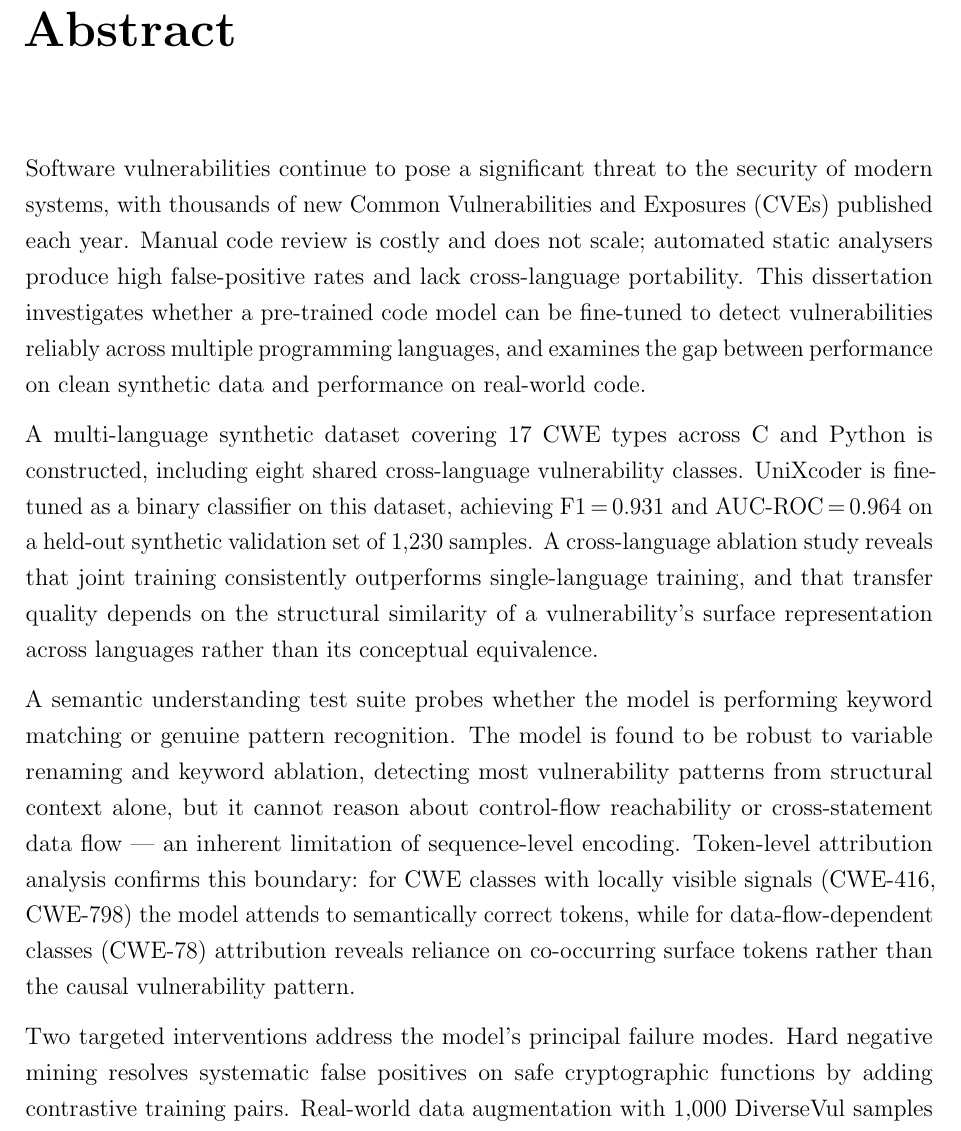
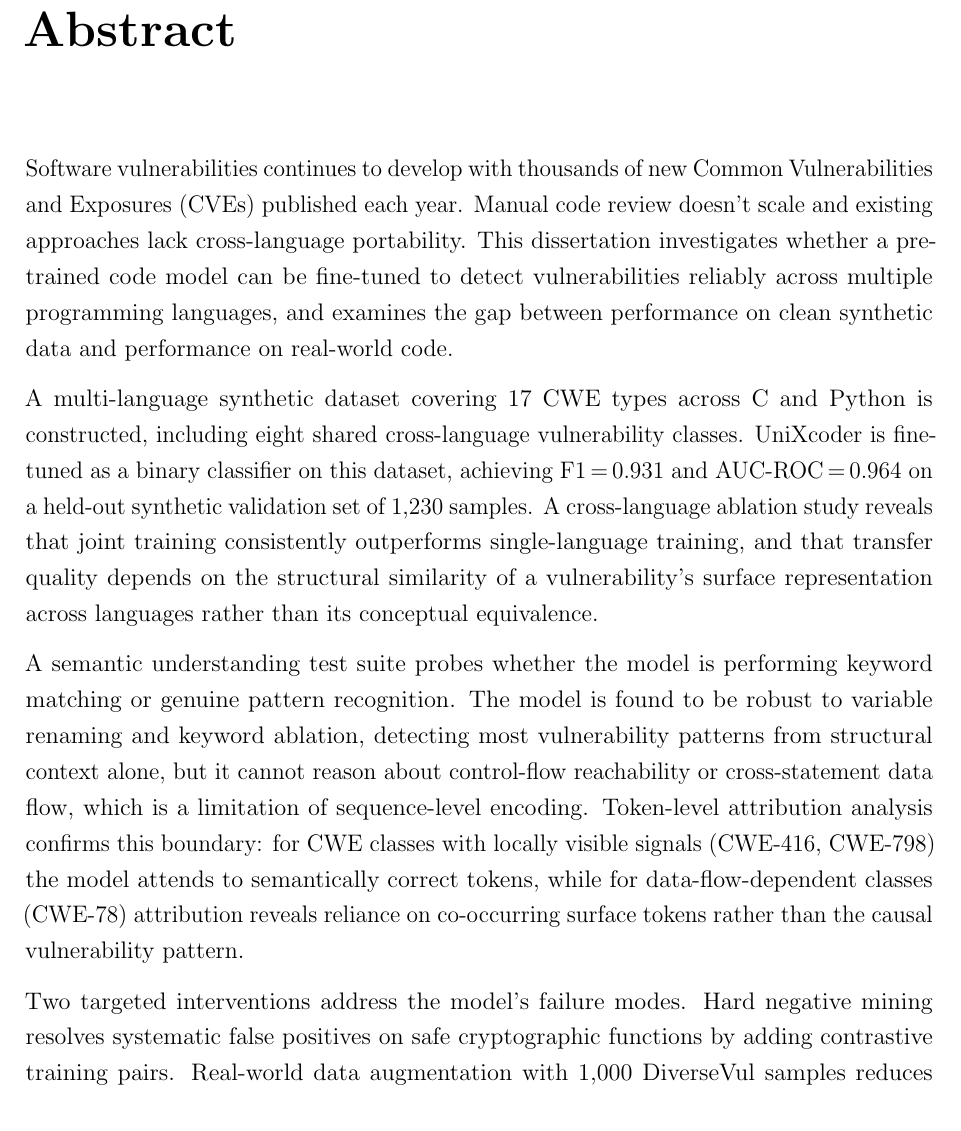
Before and after one commit to breeke/Bert-based-model, a LaTeX thesis (dissertation/main.tex, which reads dissertation/chapters/abstract.tex): part of page 2 of 60 before the commit and part of page 2 of 59 after it, cut so that both start at the same text. Compiled offline with pdfLaTeX.

Commit message:
Replace abstract with revised version
https://claude.ai/code/session_01TfST5onKHbcsDEesvi6MX3

```diff
--- a/dissertation/chapters/abstract.tex
+++ b/dissertation/chapters/abstract.tex
@@ -1,29 +1,28 @@
-Software vulnerabilities continue to pose a significant threat to the security of modern systems,
-with thousands of new Common Vulnerabilities and Exposures (CVEs) published each year.
-Manual code review is costly and does not scale; automated static analysers produce high false-positive
-rates and lack cross-language portability. This dissertation investigates whether a pre-trained
-code model can be fine-tuned to detect vulnerabilities reliably across multiple programming languages,
-and examines the gap between performance on clean synthetic data and performance on real-world code.
+Software vulnerabilities continues to develop with thousands of new Common Vulnerabilities
+and Exposures (CVEs) published each year. Manual code review doesn't scale and existing
+approaches lack cross-language portability. This dissertation investigates whether a pre-trained
+code model can be fine-tuned to detect vulnerabilities reliably across multiple programming
+languages, and examines the gap between performance on clean synthetic data and performance
+on real-world code.
 
 A multi-language synthetic dataset covering 17 CWE types across C and Python is constructed,
-including eight shared cross-language vulnerability classes.
-UniXcoder is fine-tuned as a binary classifier on this dataset, achieving F1\,=\,0.931 and
-AUC-ROC\,=\,0.964 on a held-out synthetic validation set of 1{,}230 samples.
-A cross-language ablation study reveals that joint training consistently outperforms
-single-language training, and that transfer quality depends on the structural similarity
-of a vulnerability's surface representation across languages rather than its conceptual equivalence.
+including eight shared cross-language vulnerability classes. UniXcoder is fine-tuned as a
+binary classifier on this dataset, achieving F1\,=\,0.931 and AUC-ROC\,=\,0.964 on a
+held-out synthetic validation set of 1{,}230 samples. A cross-language ablation study reveals
+that joint training consistently outperforms single-language training, and that transfer
+quality depends on the structural similarity of a vulnerability's surface representation
+across languages rather than its conceptual equivalence.
 
 A semantic understanding test suite probes whether the model is performing keyword matching
 or genuine pattern recognition. The model is found to be robust to variable renaming and
 keyword ablation, detecting most vulnerability patterns from structural context alone,
-but it cannot reason about control-flow reachability or cross-statement data flow ---
-an inherent limitation of sequence-level encoding.
-Token-level attribution analysis confirms this boundary: for CWE classes with locally
-visible signals (CWE-416, CWE-798) the model attends to semantically correct tokens,
-while for data-flow-dependent classes (CWE-78) attribution reveals reliance on
-co-occurring surface tokens rather than the causal vulnerability pattern.
+but it cannot reason about control-flow reachability or cross-statement data flow,
+which is a limitation of sequence-level encoding. Token-level attribution analysis confirms
+this boundary: for CWE classes with locally visible signals (CWE-416, CWE-798) the model
+attends to semantically correct tokens, while for data-flow-dependent classes (CWE-78)
+attribution reveals reliance on co-occurring surface tokens rather than the causal
+vulnerability pattern.
 
-Two targeted interventions address the model's principal failure modes.
-Hard negative mining resolves systematic false positives on safe cryptographic functions
-by adding contrastive training pairs.
-Real-world data augmentation with 1{,}000 DiverseVul samples reduces the
+Two targeted interventions address the model's failure modes. Hard negative mining resolves
+systematic false positives on safe cryptographic functions by adding contrastive training
+pairs. Real-world data augmentation with 1{,}000 DiverseVul samples reduces the
```
Also changed, not shown: dissertation/chapters/abstract.tex (8 more changed lines).
